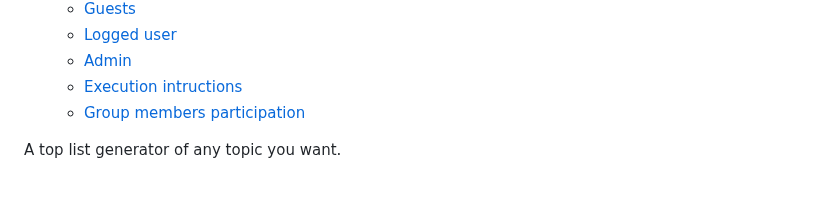
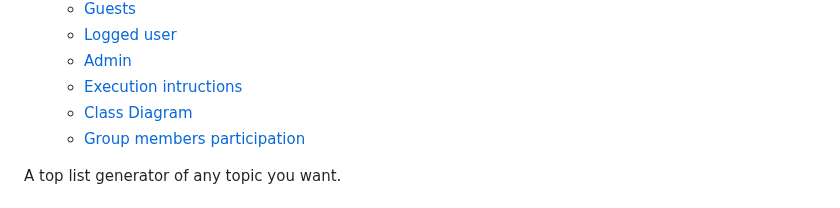
Before and after one commit to CodeURJC-DAW-2022-23/webapp1, a Markdown page: README.md, the part around one of its changes. GitHub-like rendering.

```diff
--- a/README.md
+++ b/README.md
@@ -18,6 +18,7 @@
   - [Logged user](#logged-user)
   - [Admin](#admin)
   - [Execution intructions](#execution-intructions)
+  - [Class Diagram](#class-diagram)
   - [Group members participation](#group-members-participation)
 
 A top list generator of any topic you want.
```
Also changed, not shown: other parts of README.md (+3 -0 lines).
